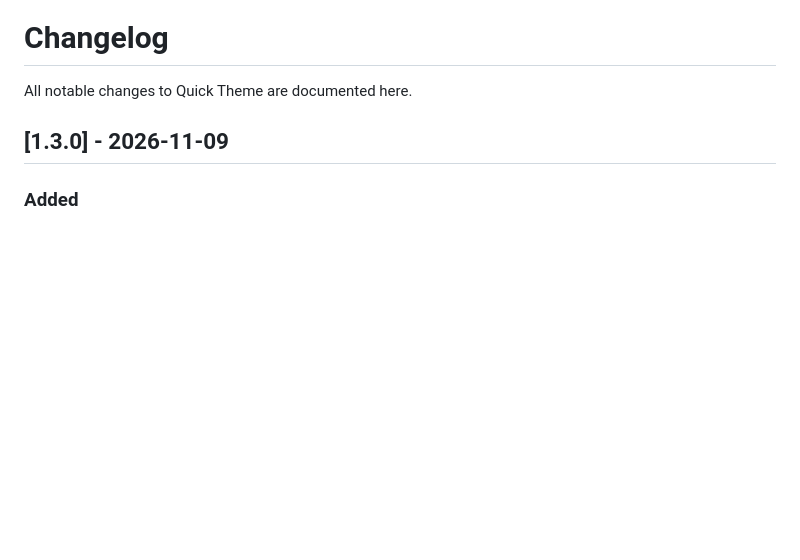
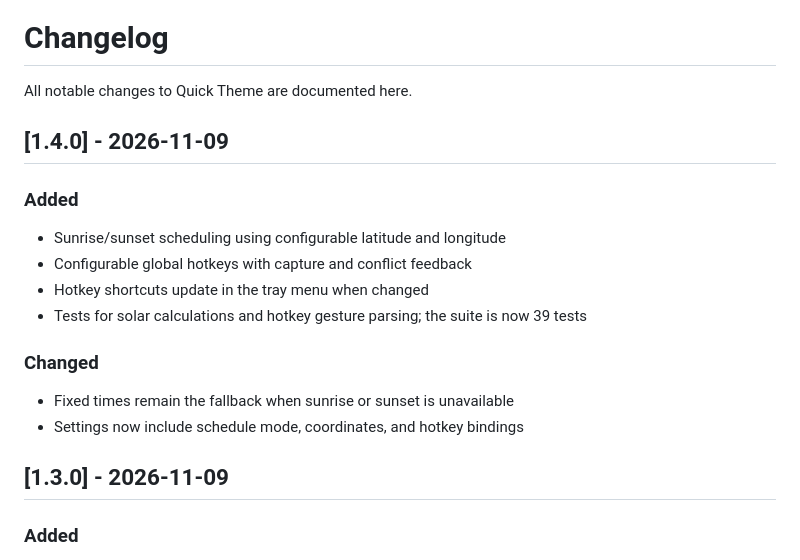
Before and after one commit to riad-boussaid/quick-theme, a Markdown page: CHANGELOG.md, the part around the change. Drawn GitHub-style; blank space fills up the shorter version.

```diff
--- a/CHANGELOG.md
+++ b/CHANGELOG.md
@@ -1,6 +1,20 @@
 # Changelog
 
 All notable changes to Quick Theme are documented here.
+
+## [1.4.0] - 2026-11-09
+
+### Added
+
+- Sunrise/sunset scheduling using configurable latitude and longitude
+- Configurable global hotkeys with capture and conflict feedback
+- Hotkey shortcuts update in the tray menu when changed
+- Tests for solar calculations and hotkey gesture parsing; the suite is now 39 tests
+
+### Changed
+
+- Fixed times remain the fallback when sunrise or sunset is unavailable
+- Settings now include schedule mode, coordinates, and hotkey bindings
 
 ## [1.3.0] - 2026-11-09
 
```
Also changed, not shown: CONTRIBUTING.md (+2 -1 lines), README.md (+22 -9 lines), docs/settings-dark.png, 15 other files.
